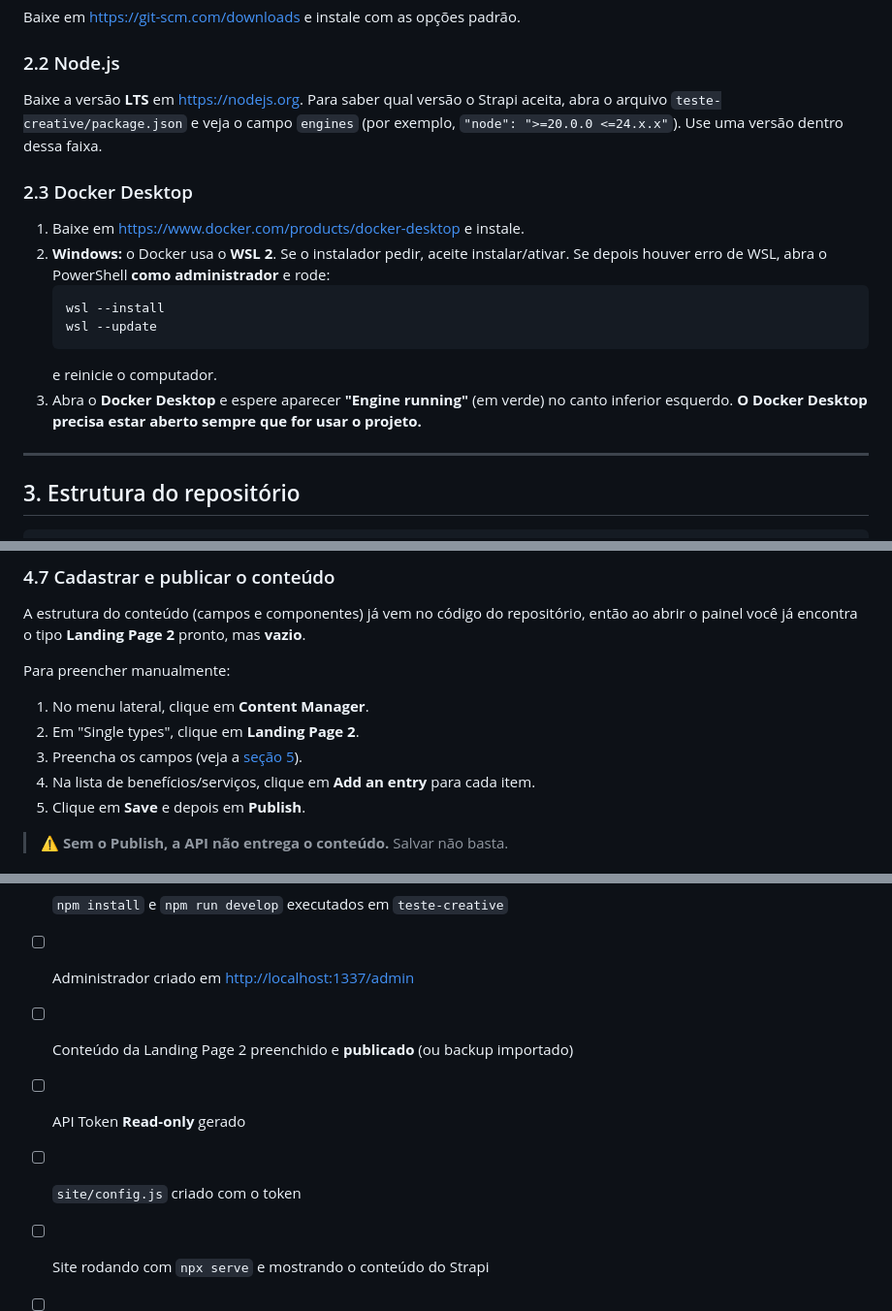
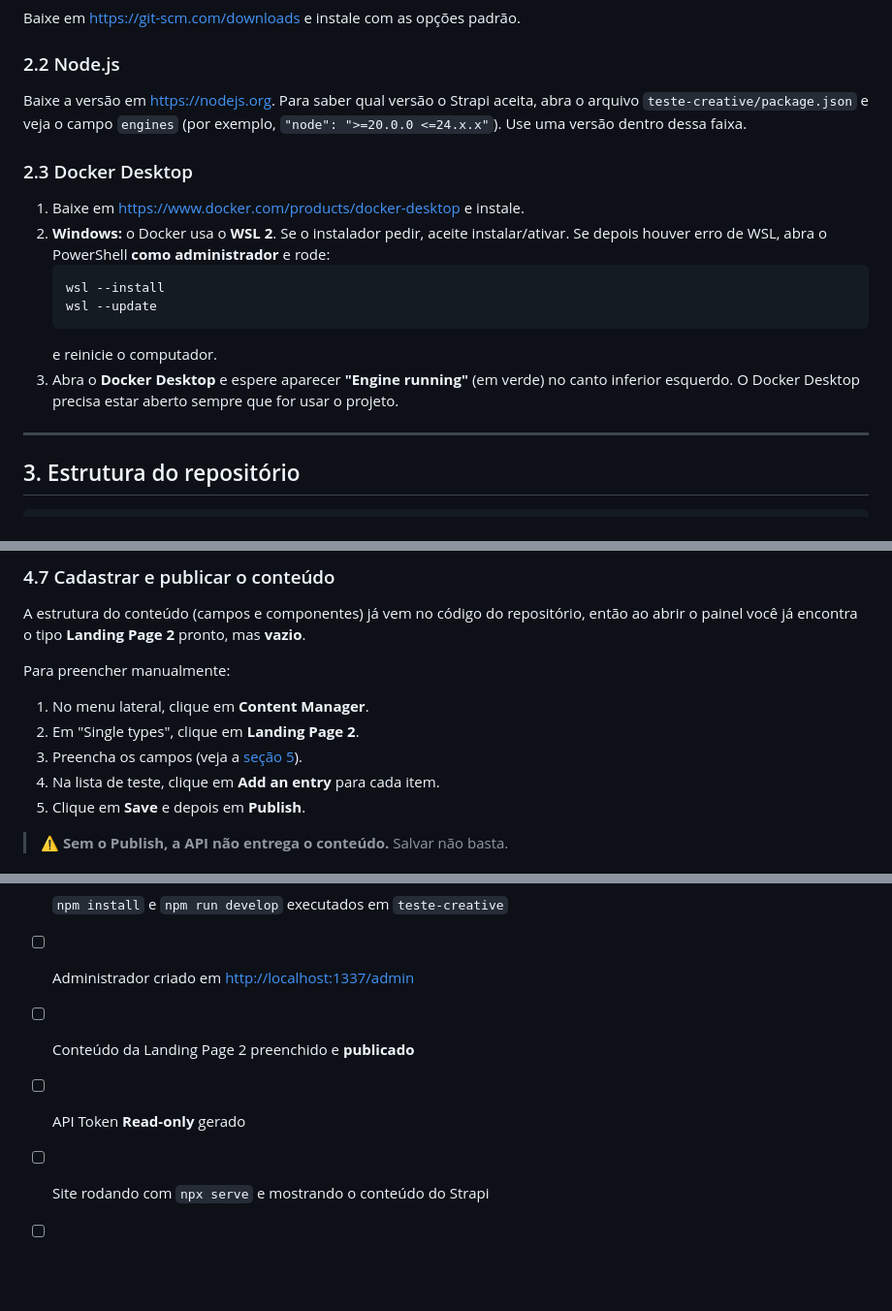
Before and after one commit to anadeon/strapi-teste-creative, a Markdown page: README.md, 3 parts joined by grey strips. Shown at 97% size. Drawn GitHub-style; blank space fills up the shorter version.

````diff
--- a/README.md
+++ b/README.md
@@ -52,7 +51,7 @@ Baixe em <https://git-scm.com/downloads> e instale com as opções padrão.
 
 ### 2.2 Node.js
 
-Baixe a versão **LTS** em <https://nodejs.org>. Para saber qual versão o Strapi aceita, abra o arquivo `teste-creative/package.json` e veja o campo `engines` (por exemplo, `"node": ">=20.0.0 <=24.x.x"`). Use uma versão dentro dessa faixa.
+Baixe a versão em <https://nodejs.org>. Para saber qual versão o Strapi aceita, abra o arquivo `teste-creative/package.json` e veja o campo `engines` (por exemplo, `"node": ">=20.0.0 <=24.x.x"`). Use uma versão dentro dessa faixa.
 
 ### 2.3 Docker Desktop
 
@@ -63,7 +62,7 @@ Baixe a versão **LTS** em <https://nodejs.org>. Para saber qual versão o Strap
    wsl --update
    ```
    e reinicie o computador.
-3. Abra o **Docker Desktop** e espere aparecer **"Engine running"** (em verde) no canto inferior esquerdo. **O Docker Desktop precisa estar aberto sempre que for usar o projeto.**
+3. Abra o **Docker Desktop** e espere aparecer **"Engine running"** (em verde) no canto inferior esquerdo. O Docker Desktop precisa estar aberto sempre que for usar o projeto.
 
 ---
 
@@ -260,7 +258,7 @@ Para preencher manualmente:
 1. No menu lateral, clique em **Content Manager**.
 2. Em "Single types", clique em **Landing Page 2**.
 3. Preencha os campos (veja a [seção 5](#5-modelo-de-conteúdo-no-strapi)).
-4. Na lista de benefícios/serviços, clique em **Add an entry** para cada item.
+4. Na lista de teste, clique em **Add an entry** para cada item.
 5. Clique em **Save** e depois em **Publish**.
 
 > ⚠️ **Sem o Publish, a API não entrega o conteúdo.** Salvar não basta.
@@ -590,8 +545,7 @@ Só devem aparecer arquivos de modelo (`.env.example`, `config.example.js`).
 - [ ] `teste-creative/.env` criado com chaves próprias e credenciais do banco
 - [ ] `npm install` e `npm run develop` executados em `teste-creative`
 - [ ] Administrador criado em <http://localhost:1337/admin>
-- [ ] Conteúdo da Landing Page 2 preenchido e **publicado** (ou backup importado)
+- [ ] Conteúdo da Landing Page 2 preenchido e **publicado**
 - [ ] API Token **Read-only** gerado
-- [ ] `site/config.js` criado com o token
 - [ ] Site rodando com `npx serve` e mostrando o conteúdo do Strapi
 - [ ] Teste de edição no Strapi refletido no site (Ctrl + F5)
````
Also changed, not shown: other parts of README.md (+12 -57 lines).
